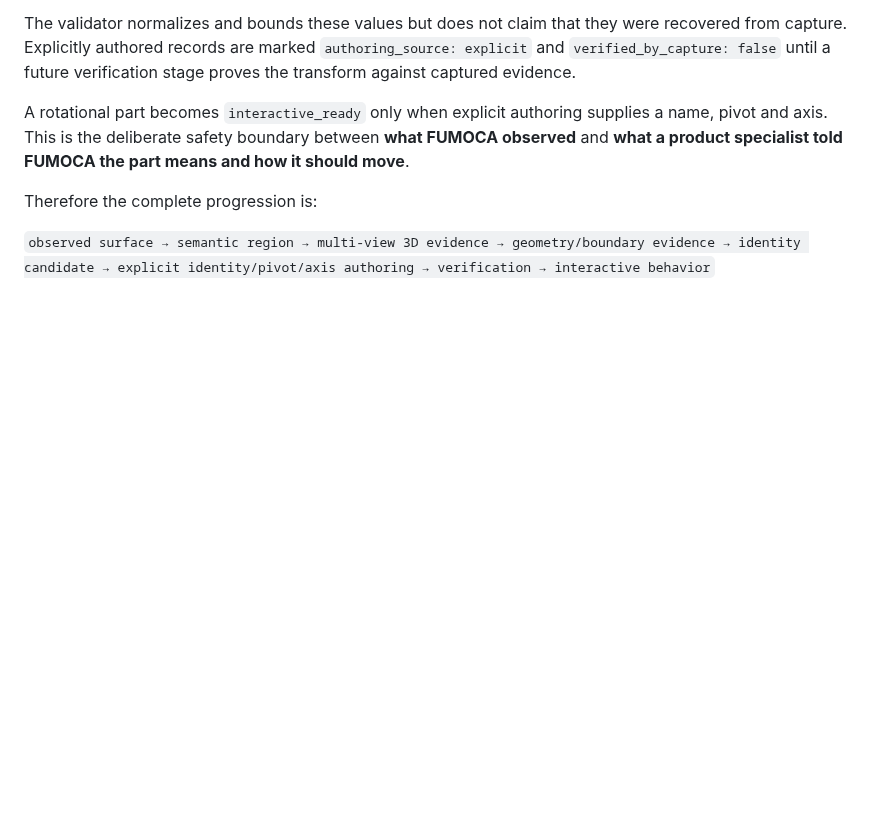
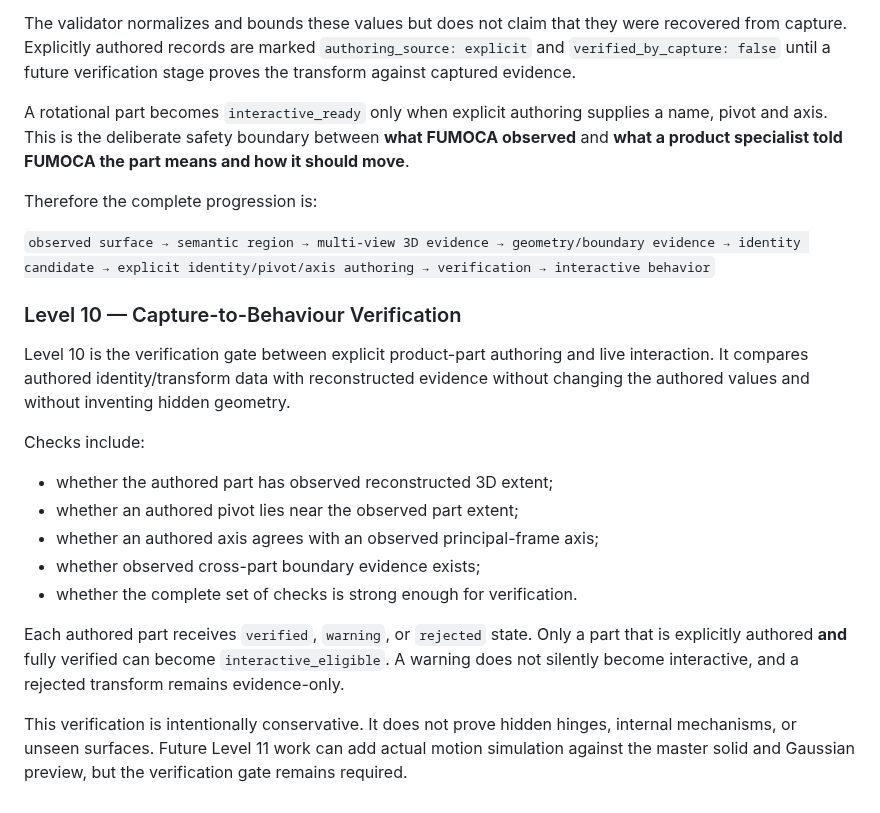
Before and after one commit to MalvinMakhuthe13/fumoca_deply, a Markdown page: FUMOCA_GEOMETRY_CONTRACT.md, the part around the change. GitHub-like rendering; blank space fills up the shorter version.

Commit message:
Document Level 10 capture-to-behaviour verification

```diff
--- a/FUMOCA_GEOMETRY_CONTRACT.md
+++ b/FUMOCA_GEOMETRY_CONTRACT.md
@@ -308,3 +308,20 @@ A rotational part becomes `interactive_ready` only when explicit authoring suppl
 Therefore the complete progression is:
 
 `observed surface → semantic region → multi-view 3D evidence → geometry/boundary evidence → identity candidate → explicit identity/pivot/axis authoring → verification → interactive behavior`
+
+
+### Level 10 — Capture-to-Behaviour Verification
+
+Level 10 is the verification gate between explicit product-part authoring and live interaction. It compares authored identity/transform data with reconstructed evidence without changing the authored values and without inventing hidden geometry.
+
+Checks include:
+
+- whether the authored part has observed reconstructed 3D extent;
+- whether an authored pivot lies near the observed part extent;
+- whether an authored axis agrees with an observed principal-frame axis;
+- whether observed cross-part boundary evidence exists;
+- whether the complete set of checks is strong enough for verification.
+
+Each authored part receives `verified`, `warning`, or `rejected` state. Only a part that is explicitly authored **and** fully verified can become `interactive_eligible`. A warning does not silently become interactive, and a rejected transform remains evidence-only.
+
+This verification is intentionally conservative. It does not prove hidden hinges, internal mechanisms, or unseen surfaces. Future Level 11 work can add actual motion simulation against the master solid and Gaussian preview, but the verification gate remains required.
```
